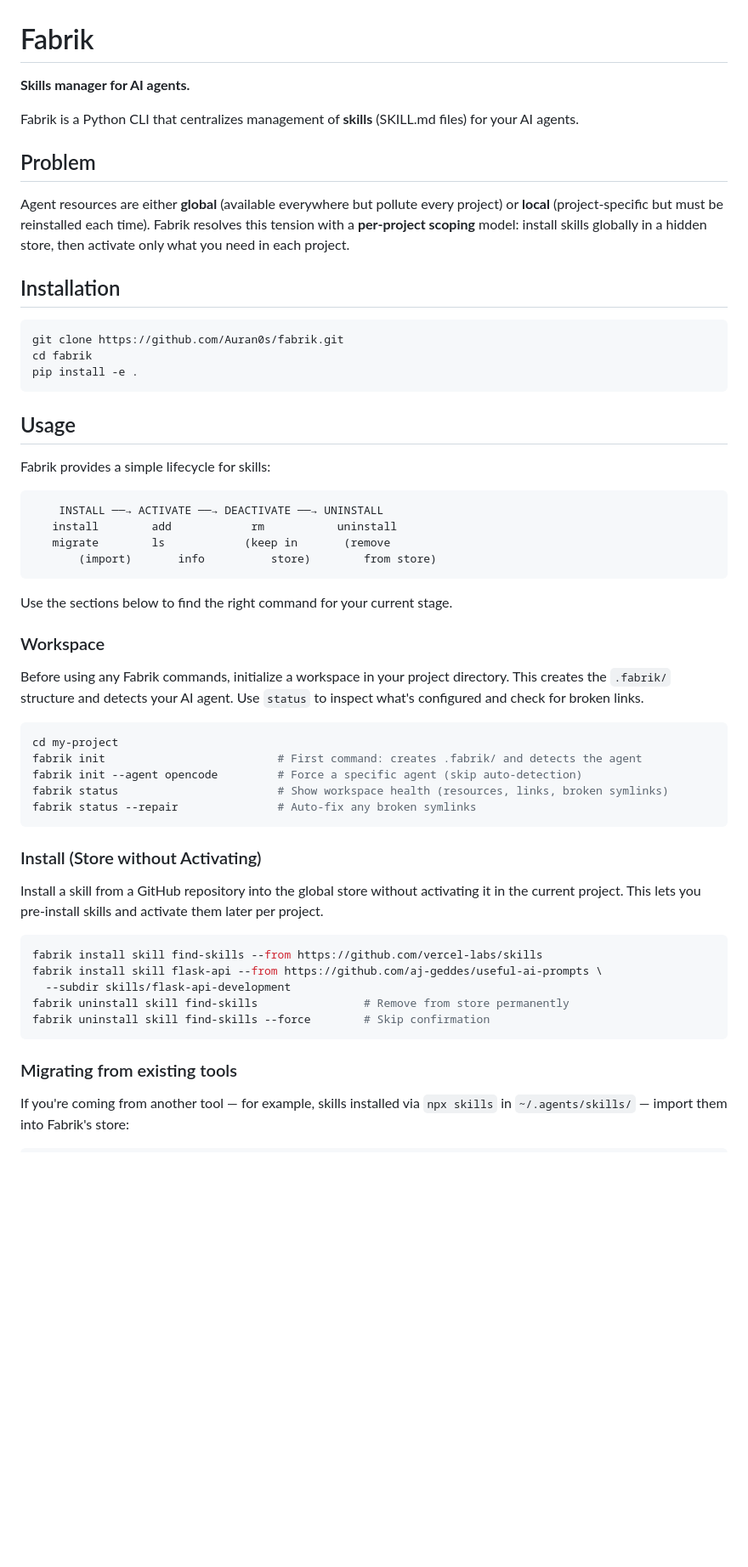
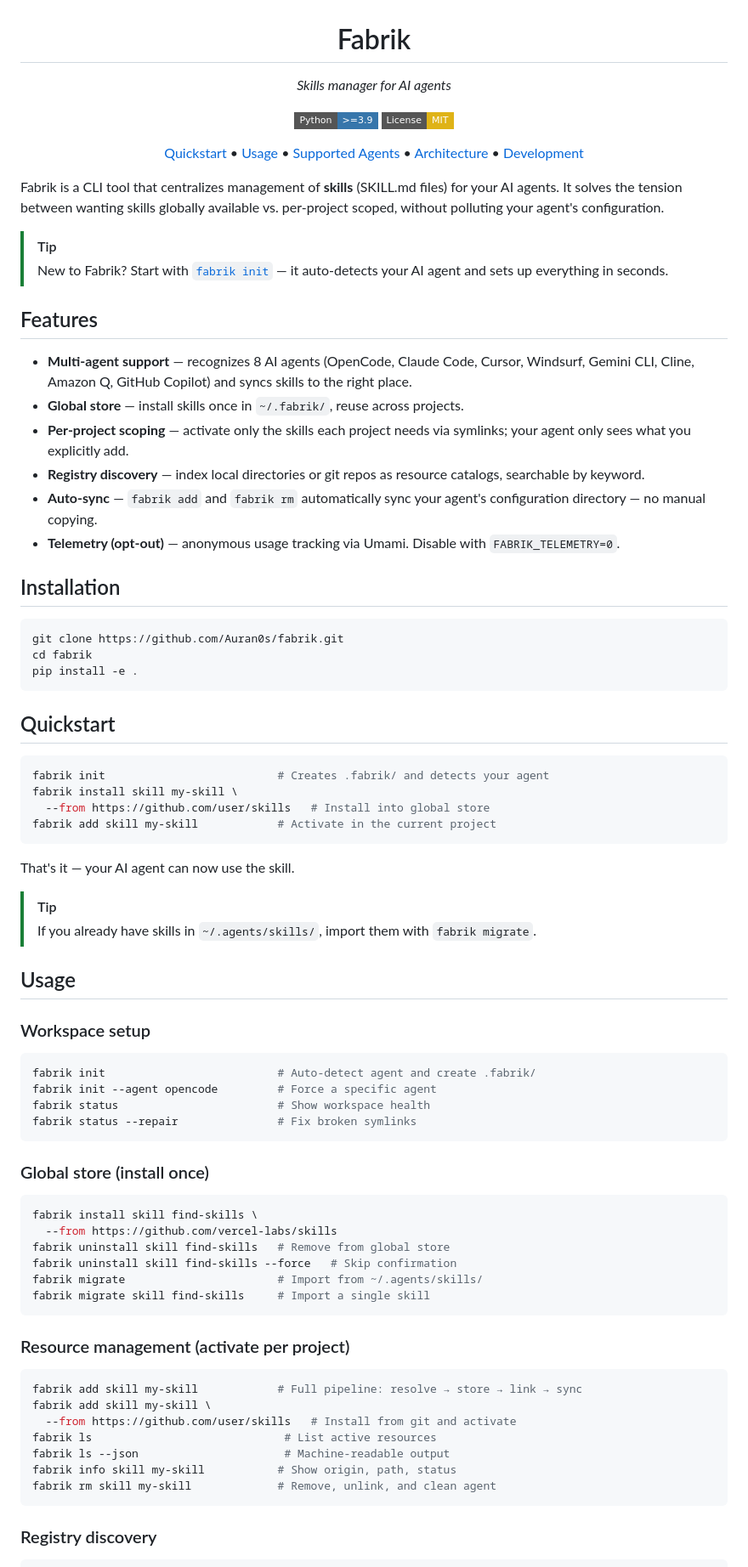
Before and after one commit to Auran0s/Sklm, a Markdown page: README.md, the part around one of its changes. Shown at 85% size. GitHub-like rendering; badges without logos; blank space fills up the shorter version.

````diff
--- a/README.md
+++ b/README.md
@@ -1,17 +3,27 @@
 # Fabrik
 
-**Skills manager for AI agents.**
+*Skills manager for AI agents*
 
-Fabrik is a Python CLI that centralizes management of **skills** (SKILL.md files)
-for your AI agents.
+![Python version](https://img.shields.io/badge/Python->=3.9-3776AB?style=flat-square&logo=python&logoColor=fff)
+[![License](https://img.shields.io/badge/License-MIT-yellow?style=flat-square)](LICENSE)
 
-## Problem
+[Quickstart](#quickstart) • [Usage](#usage) • [Supported Agents](#supported-agents) • [Architecture](#architecture) • [Development](#development)
 
-Agent resources are either **global** (available everywhere but pollute
-every project) or **local** (project-specific but must be reinstalled
-each time). Fabrik resolves this tension with a **per-project scoping**
-model: install skills globally in a hidden store, then activate only
-what you need in each project.
+</div>
+
+Fabrik is a CLI tool that centralizes management of **skills** (SKILL.md files) for your AI agents. It solves the tension between wanting skills globally available vs. per-project scoped, without polluting your agent's configuration.
+
+> [!TIP]
+> New to Fabrik? Start with [`fabrik init`](#quickstart) — it auto-detects your AI agent and sets up everything in seconds.
+
+## Features
+
+- **Multi-agent support** — recognizes 8 AI agents (OpenCode, Claude Code, Cursor, Windsurf, Gemini CLI, Cline, Amazon Q, GitHub Copilot) and syncs skills to the right place.
+- **Global store** — install skills once in `~/.fabrik/`, reuse across projects.
+- **Per-project scoping** — activate only the skills each project needs via symlinks; your agent only sees what you explicitly add.
+- **Registry discovery** — index local directories or git repos as resource catalogs, searchable by keyword.
+- **Auto-sync** — `fabrik add` and `fabrik rm` automatically sync your agent's configuration directory — no manual copying.
+- **Telemetry (opt-out)** — anonymous usage tracking via Umami. Disable with `FABRIK_TELEMETRY=0`.
 
 ## Installation
 
@@ -21,51 +33,54 @@ cd fabrik
 pip install -e .
 ```
 
+## Quickstart
+
+```bash
+fabrik init                          # Creates .fabrik/ and detects your agent
+fabrik install skill my-skill \
+  --from https://github.com/user/skills   # Install into global store
+fabrik add skill my-skill            # Activate in the current project
+```
+
+That's it — your AI agent can now use the skill.
+
+> [!TIP]
+> If you already have skills in `~/.agents/skills/`, import them with `fabrik migrate`.
+
 ## Usage
 
-Fabrik provides a simple lifecycle for skills:
+### Workspace setup
 
-```
-    INSTALL ──→ ACTIVATE ──→ DEACTIVATE ──→ UNINSTALL
-   install        add            rm           uninstall
-   migrate        ls            (keep in       (remove
-       (import)       info          store)        from store)
+```bash
+fabrik init                          # Auto-detect agent and create .fabrik/
+fabrik init --agent opencode         # Force a specific agent
+fabrik status                        # Show workspace health
+fabrik status --repair               # Fix broken symlinks
 ```
 
-Use the sections below to find the right command for your current stage.
-
-### Workspace
-
-Before using any Fabrik commands, initialize a workspace in your
-project directory. This creates the `.fabrik/` structure and detects
-your AI agent. Use `status` to inspect what's configured and check
-for broken links.
+### Global store (install once)
 
 ```bash
-cd my-project
-fabrik init                          # First command: creates .fabrik/ and detects the agent
-fabrik init --agent opencode         # Force a specific agent (skip auto-detection)
-fabrik status                        # Show workspace health (resources, links, broken symlinks)
-fabrik status --repair               # Auto-fix any broken symlinks
+fabrik install skill find-skills \
+  --from https://github.com/vercel-labs/skills
+fabrik uninstall skill find-skills   # Remove from global store
+fabrik uninstall skill find-skills --force   # Skip confirmation
+fabrik migrate                       # Import from ~/.agents/skills/
+fabrik migrate skill find-skills     # Import a single skill
 ```
 
-### Install (Store without Activating)
-
-Install a skill from a GitHub repository into the global store without
-activating it in the current project. This lets you pre-install skills
-and activate them later per project.
+### Resource management (activate per project)
 
 ```bash
-fabrik install skill find-skills --from https://github.com/vercel-labs/skills
-fabrik install skill flask-api --from https://github.com/aj-geddes/useful-ai-prompts \
-  --subdir skills/flask-api-development
-fabrik uninstall skill find-skills                # Remove from store permanently
-fabrik uninstall skill find-skills --force        # Skip confirmation
+fabrik add skill my-skill            # Full pipeline: resolve → store → link → sync
+fabrik add skill my-skill \
+  --from https://github.com/user/skills   # Install from git and activate
+fabrik ls                             # List active resources
+fabrik ls --json                      # Machine-readable output
+fabrik info skill my-skill           # Show origin, path, status
+fabrik rm skill my-skill             # Remove, unlink, and clean agent
 ```
 
-### Migrating from existing tools
-
-If you're coming from another tool — for example, skills installed via `npx skills`
-in `~/.agents/skills/` — import them into Fabrik's store:
+### Registry discovery
 
 ```bash
````
Also changed, not shown: other parts of README.md (+51 -89 lines).
